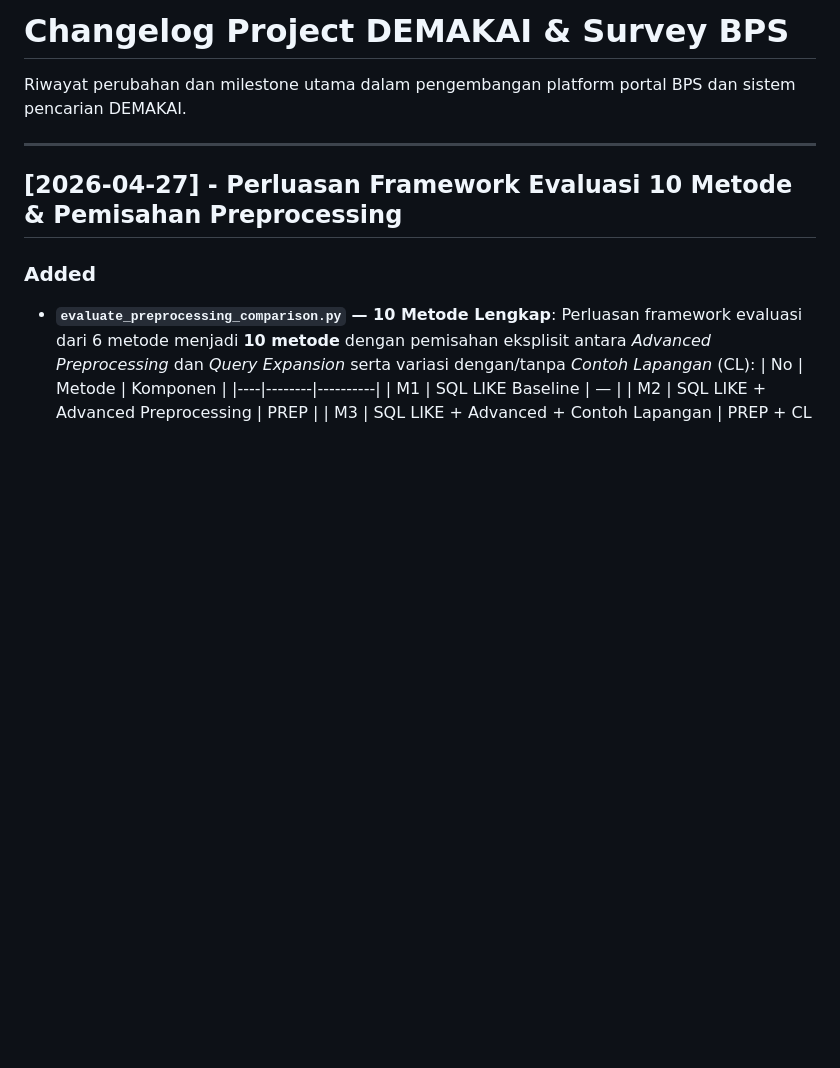
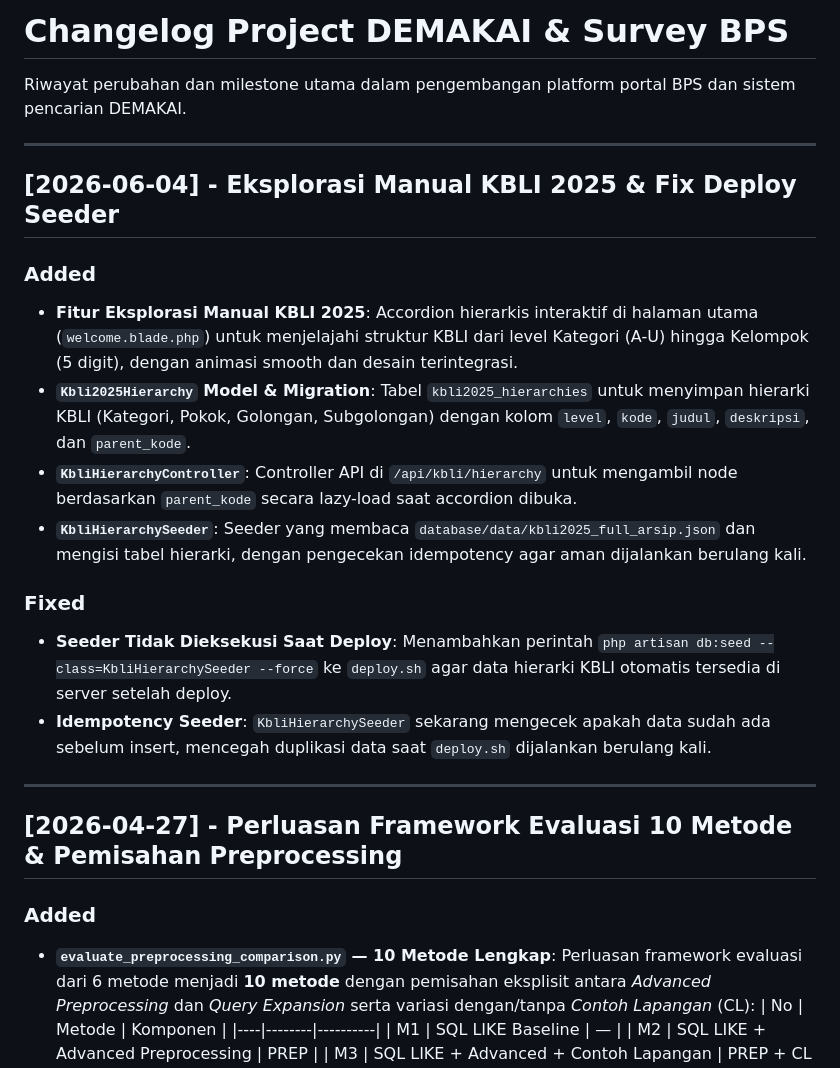
Before and after one commit to muhshi/demakai, a Markdown page: CHANGELOG.md, the part around the change. GitHub-like rendering; blank space fills up the shorter version.

Commit message:
docs: update CHANGELOG for KBLI 2025 hierarchy explorer and deploy fix

```diff
--- a/CHANGELOG.md
+++ b/CHANGELOG.md
@@ -1,6 +1,20 @@
 # Changelog Project DEMAKAI & Survey BPS
 
 Riwayat perubahan dan milestone utama dalam pengembangan platform portal BPS dan sistem pencarian DEMAKAI.
+
+---
+
+## [2026-06-04] - Eksplorasi Manual KBLI 2025 & Fix Deploy Seeder
+
+### Added
+- **Fitur Eksplorasi Manual KBLI 2025**: Accordion hierarkis interaktif di halaman utama (`welcome.blade.php`) untuk menjelajahi struktur KBLI dari level Kategori (A-U) hingga Kelompok (5 digit), dengan animasi smooth dan desain terintegrasi.
+- **`Kbli2025Hierarchy` Model & Migration**: Tabel `kbli2025_hierarchies` untuk menyimpan hierarki KBLI (Kategori, Pokok, Golongan, Subgolongan) dengan kolom `level`, `kode`, `judul`, `deskripsi`, dan `parent_kode`.
+- **`KbliHierarchyController`**: Controller API di `/api/kbli/hierarchy` untuk mengambil node berdasarkan `parent_kode` secara lazy-load saat accordion dibuka.
+- **`KbliHierarchySeeder`**: Seeder yang membaca `database/data/kbli2025_full_arsip.json` dan mengisi tabel hierarki, dengan pengecekan idempotency agar aman dijalankan berulang kali.
+
+### Fixed
+- **Seeder Tidak Dieksekusi Saat Deploy**: Menambahkan perintah `php artisan db:seed --class=KbliHierarchySeeder --force` ke `deploy.sh` agar data hierarki KBLI otomatis tersedia di server setelah deploy.
+- **Idempotency Seeder**: `KbliHierarchySeeder` sekarang mengecek apakah data sudah ada sebelum insert, mencegah duplikasi data saat `deploy.sh` dijalankan berulang kali.
 
 ---
 
```
